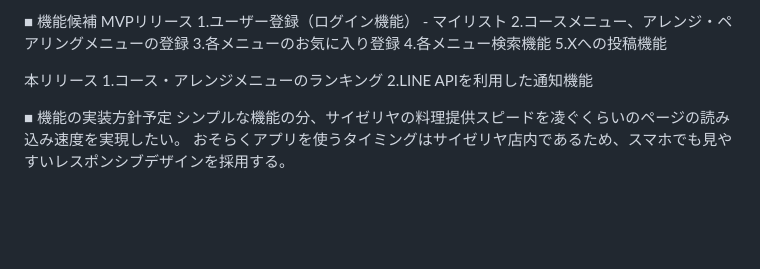
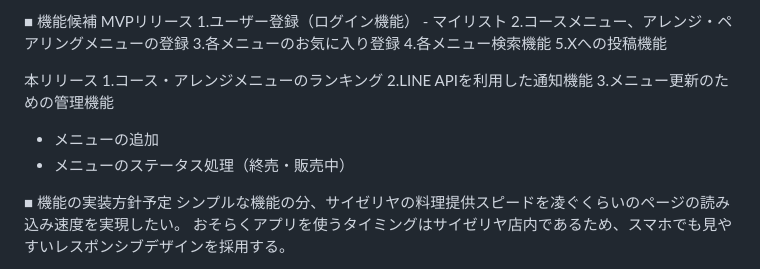
Before and after one commit to jarriemorrow/saizeriya, a Markdown page: README.md, the part around the change. Drawn GitHub-style; blank space fills up the shorter version.

Commit message:
機能更新（管理画面の追加）

```diff
--- a/README.md
+++ b/README.md
@@ -45,6 +45,9 @@ MVPリリース
 本リリース
 1.コース・アレンジメニューのランキング
 2.LINE APIを利用した通知機能
+3.メニュー更新のための管理機能
+  - メニューの追加
+  - メニューのステータス処理（終売・販売中）
 
 ■ 機能の実装方針予定
 シンプルな機能の分、サイゼリヤの料理提供スピードを凌ぐくらいのページの読み込み速度を実現したい。
```
